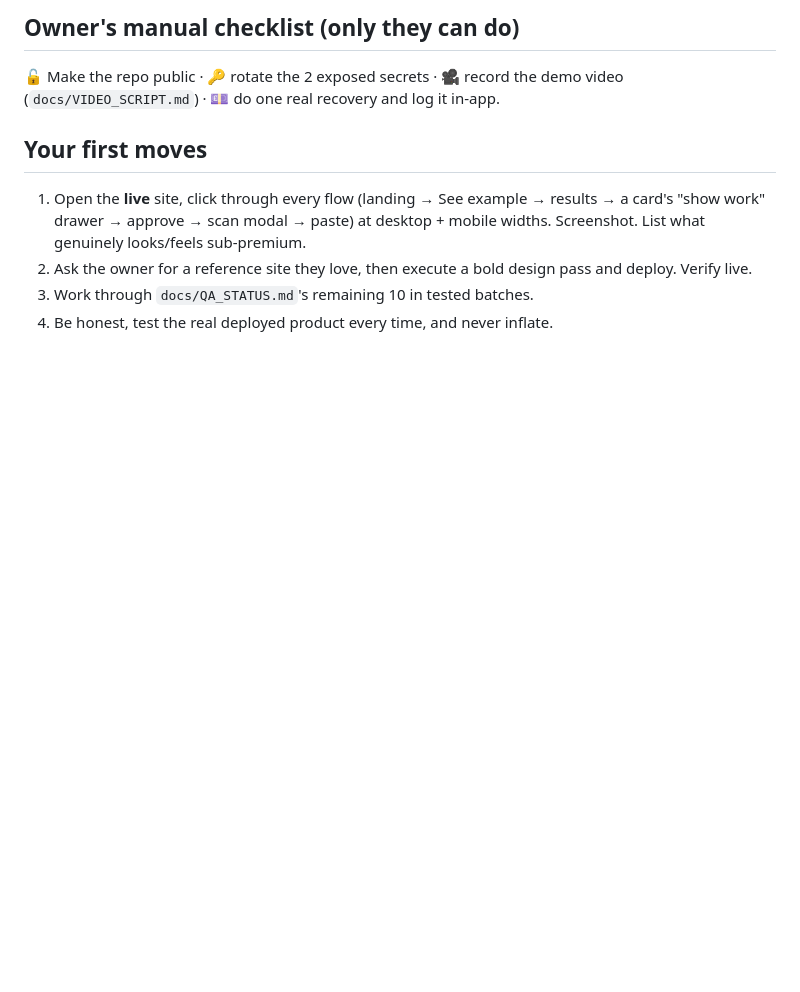
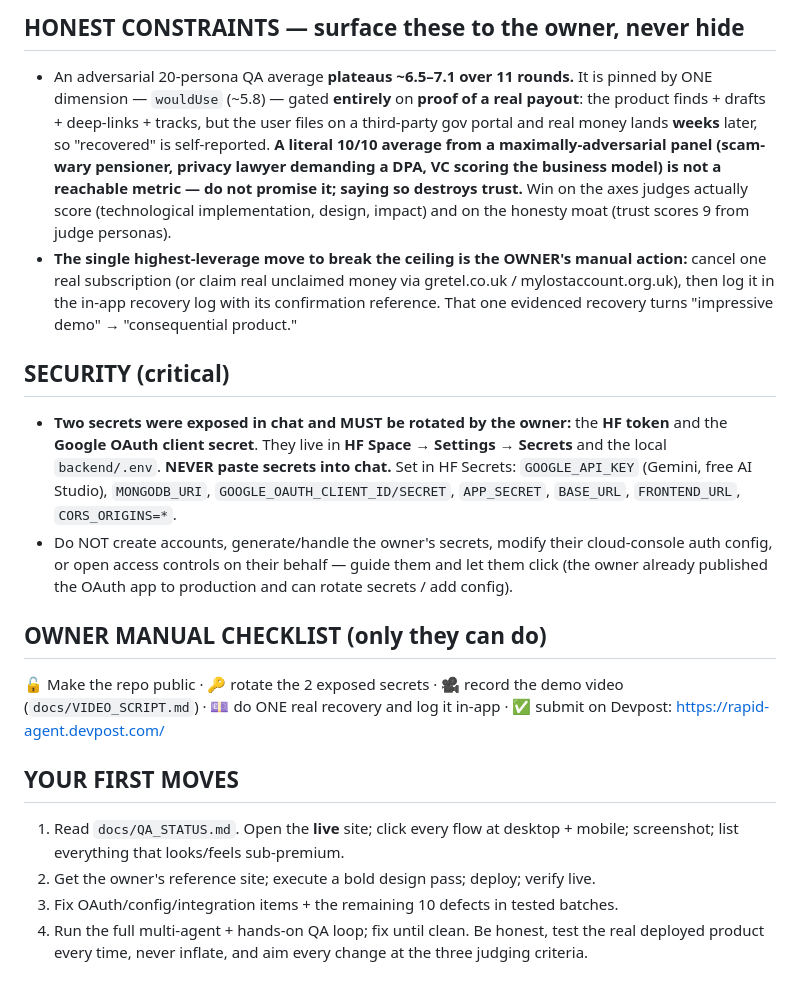
Before and after one commit to vaibhav4046/recoup, a Markdown page: docs/HANDOFF.md, the part around one of its changes. Rendered like a GitHub page; blank space fills up the shorter version.

```diff
--- a/docs/HANDOFF.md
+++ b/docs/HANDOFF.md
@@ -55,9 +66,17 @@ Root: `C:\Users\lalwa\OneDrive\Desktop\claude max work\recoup\`
 
-## Owner's manual checklist (only they can do)
-🔓 Make the repo public · 🔑 rotate the 2 exposed secrets · 🎥 record the demo video (`docs/VIDEO_SCRIPT.md`) · 💷 do one real recovery and log it in-app.
+## HONEST CONSTRAINTS — surface these to the owner, never hide
+- An adversarial 20-persona QA average **plateaus ~6.5–7.1 over 11 rounds.** It is pinned by ONE dimension — `wouldUse` (~5.8) — gated **entirely** on **proof of a real payout**: the product finds + drafts + deep-links + tracks, but the user files on a third-party gov portal and real money lands **weeks** later, so "recovered" is self-reported. **A literal 10/10 average from a maximally-adversarial panel (scam-wary pensioner, privacy lawyer demanding a DPA, VC scoring the business model) is not a reachable metric — do not promise it; saying so destroys trust.** Win on the axes judges actually score (technological implementation, design, impact) and on the honesty moat (trust scores 9 from judge personas).
+- **The single highest-leverage move to break the ceiling is the OWNER's manual action:** cancel one real subscription (or claim real unclaimed money via gretel.co.uk / mylostaccount.org.uk), then log it in the in-app recovery log with its confirmation reference. That one evidenced recovery turns "impressive demo" → "consequential product."
 
-## Your first moves
-1. Open the **live** site, click through every flow (landing → See example → results → a card's "show work" drawer → approve → scan modal → paste) at desktop + mobile widths. Screenshot. List what genuinely looks/feels sub-premium.
-2. Ask the owner for a reference site they love, then execute a bold design pass and deploy. Verify live.
-3. Work through `docs/QA_STATUS.md`'s remaining 10 in tested batches.
-4. Be honest, test the real deployed product every time, and never inflate.
+## SECURITY (critical)
+- **Two secrets were exposed in chat and MUST be rotated by the owner:** the **HF token** and the **Google OAuth client secret**. They live in **HF Space → Settings → Secrets** and the local `backend/.env`. **NEVER paste secrets into chat.** Set in HF Secrets: `GOOGLE_API_KEY` (Gemini, free AI Studio), `MONGODB_URI`, `GOOGLE_OAUTH_CLIENT_ID/SECRET`, `APP_SECRET`, `BASE_URL`, `FRONTEND_URL`, `CORS_ORIGINS=*`.
+- Do NOT create accounts, generate/handle the owner's secrets, modify their cloud-console auth config, or open access controls on their behalf — guide them and let them click (the owner already published the OAuth app to production and can rotate secrets / add config).
+
+## OWNER MANUAL CHECKLIST (only they can do)
+🔓 Make the repo public · 🔑 rotate the 2 exposed secrets · 🎥 record the demo video (`docs/VIDEO_SCRIPT.md`) · 💷 do ONE real recovery and log it in-app · ✅ submit on Devpost: https://rapid-agent.devpost.com/
+
+## YOUR FIRST MOVES
+1. Read `docs/QA_STATUS.md`. Open the **live** site; click every flow at desktop + mobile; screenshot; list everything that looks/feels sub-premium.
+2. Get the owner's reference site; execute a bold design pass; deploy; verify live.
+3. Fix OAuth/config/integration items + the remaining 10 defects in tested batches.
+4. Run the full multi-agent + hands-on QA loop; fix until clean. Be honest, test the real deployed product every time, never inflate, and aim every change at the three judging criteria.
```
Also changed, not shown: other parts of docs/HANDOFF.md (+49 -38 lines).
